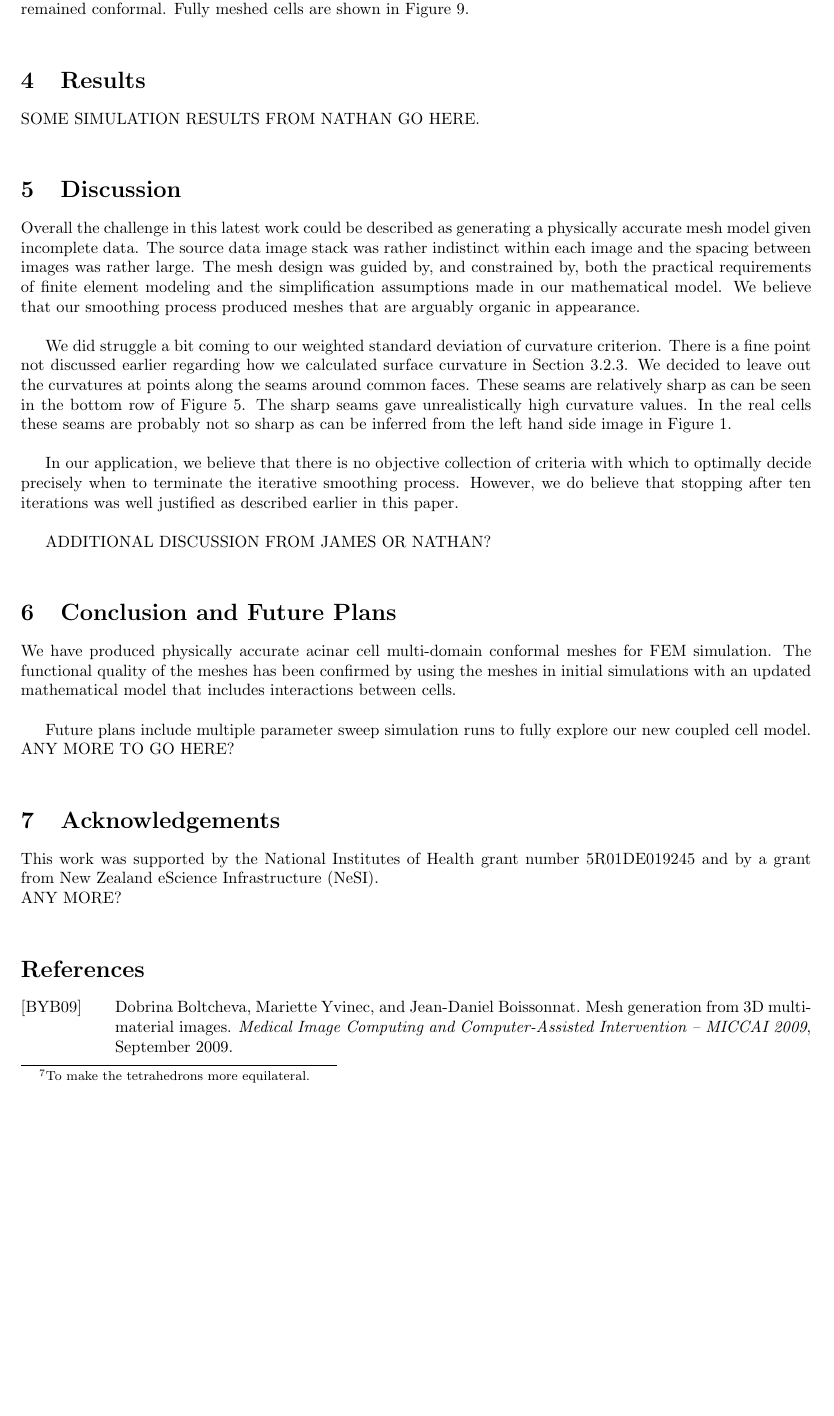
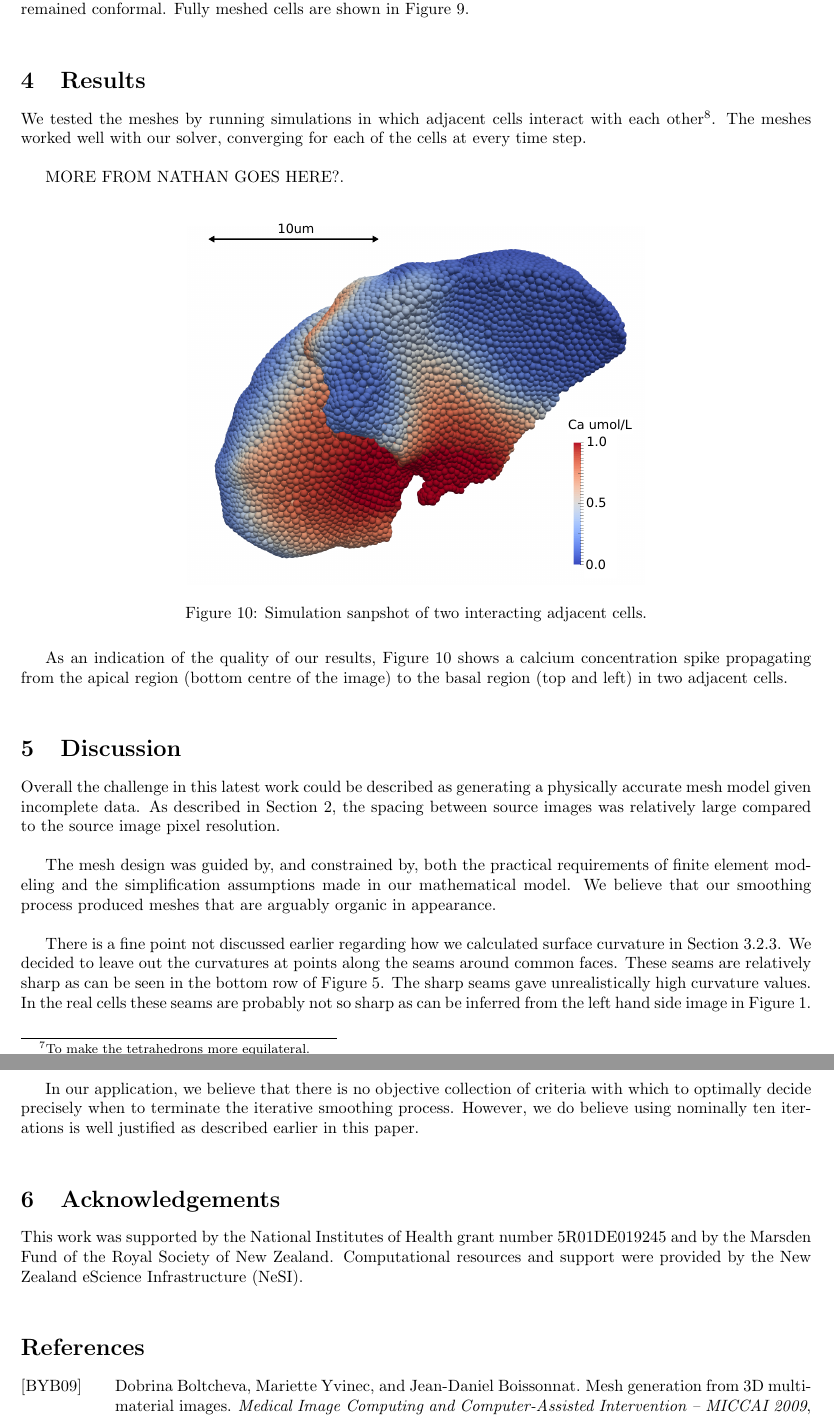
Before and after one commit to jrugis/CMPB2016, a LaTeX document (MDFEM.tex): part of page 9 of 11 before the commit and two parts of pages 10 and 11 of 12 after it, the two joined at a grey line, cut so that both start at the same text, the shorter picture padded with empty space. Compiled offline with pdfLaTeX.

Commit message:
two cells sim results

```diff
--- a/MDFEM.tex
+++ b/MDFEM.tex
@@ -233,28 +242,32 @@ In the final step of our process, we filled-in the surface mesh for each cell wi
 
 \section{Results}
 
-SOME SIMULATION RESULTS FROM NATHAN GO HERE.\\
+We tested the meshes by running simulations in which adjacent cells interact with each other\footnote{Note that full simulation results with coupled cells will be reported in a subsequent publication.}. The meshes worked well with our solver, converging for each of the cells at every time step. \\
+
+MORE FROM NATHAN GOES HERE?.\\
+
+\begin{figure}[H]
+\begin{center}
+\includegraphics[width=0.58\textwidth]{images/2cells_crop.pdf}
+\end{center}
+\caption{Simulation sanpshot of two interacting adjacent cells.}
+\label{fig:two_cells}
+\end{figure}
+
+As an indication of the quality of our results, Figure \ref{fig:two_cells} shows a calcium concentration spike propagating from the apical region (bottom centre of the image) to the basal region (top and left) in two adjacent cells.\\
 
 \section{Discussion}
 
-Overall the challenge in this latest work could be described as generating a physically accurate mesh model given incomplete data. The source data image stack was rather indistinct within each image and the spacing between images was rather large. The mesh design was guided by, and constrained by, both the practical requirements of finite element modeling and the simplification assumptions made in our mathematical model. We believe that our smoothing process produced meshes that are arguably organic in appearance.\\
+Overall the challenge in this latest work could be described as generating a physically accurate mesh model given incomplete data. As described in Section \ref{DesignConsiderations}, the spacing between source images was relatively large compared to the source image pixel resolution.\\
 
-We did struggle a bit coming to our weighted standard deviation of curvature criterion. There is a fine point not discussed earlier regarding how we calculated surface curvature in Section \ref{sec:termination}. We decided to leave out the curvatures at points along the seams around common faces. These seams are relatively sharp as can be seen in the bottom row of Figure \ref{fig:cell_morph}. The sharp seams gave unrealistically high curvature values. In the real cells these seams are probably not so sharp as can be inferred from the left hand side image in Figure \ref{fig:slice}.\\
+The mesh design was guided by, and constrained by, both the practical requirements of finite element modeling and the simplification assumptions made in our mathematical model. We believe that our smoothing process produced meshes that are arguably organic in appearance.\\
 
-In our application, we believe that there is no objective collection of criteria with which to optimally decide precisely when to terminate the iterative smoothing process. However, we do believe that stopping after ten iterations was well justified as described earlier in this paper.\\
+There is a fine point not discussed earlier regarding how we calculated surface curvature in Section \ref{sec:termination}. We decided to leave out the curvatures at points along the seams around common faces. These seams are relatively sharp as can be seen in the bottom row of Figure \ref{fig:cell_morph}. The sharp seams gave unrealistically high curvature values. In the real cells these seams are probably not so sharp as can be inferred from the left hand side image in Figure \ref{fig:slice}.\\
 
-ADDITIONAL DISCUSSION FROM JAMES OR NATHAN?\\
-
-\section{Conclusion and Future Plans}
-
-We have produced physically accurate acinar cell multi-domain conformal meshes for FEM simulation. The functional quality of the meshes has been confirmed by using the meshes in initial simulations with an updated mathematical model that includes interactions between cells.\\
-
-Future plans include multiple parameter sweep simulation runs to fully explore our new coupled cell model.\\
-ANY MORE TO GO HERE?\\
+In our application, we believe that there is no objective collection of criteria with which to optimally decide precisely when to terminate the iterative smoothing process. However, we do believe using nominally ten iterations is well justified as described earlier in this paper.\\
 
 \section{Acknowledgements}
-This work was supported by the National Institutes of Health grant number 5R01DE019245 and by a grant from New Zealand eScience Infrastructure (NeSI).\\
-ANY MORE?\\
+This work was supported by the National Institutes of Health grant number 5R01DE019245 and by the Marsden Fund of the Royal Society of New Zealand. Computational resources and support were provided by the New Zealand eScience Infrastructure (NeSI).\\
 
 \bibliographystyle{alpha}
 \bibliography{references}
```
Also changed, not shown: images/2cells.svg (added), images/2cells_crop.pdf (added), images/vis10.png (added), MDFEM.tex (25 more changed lines).
